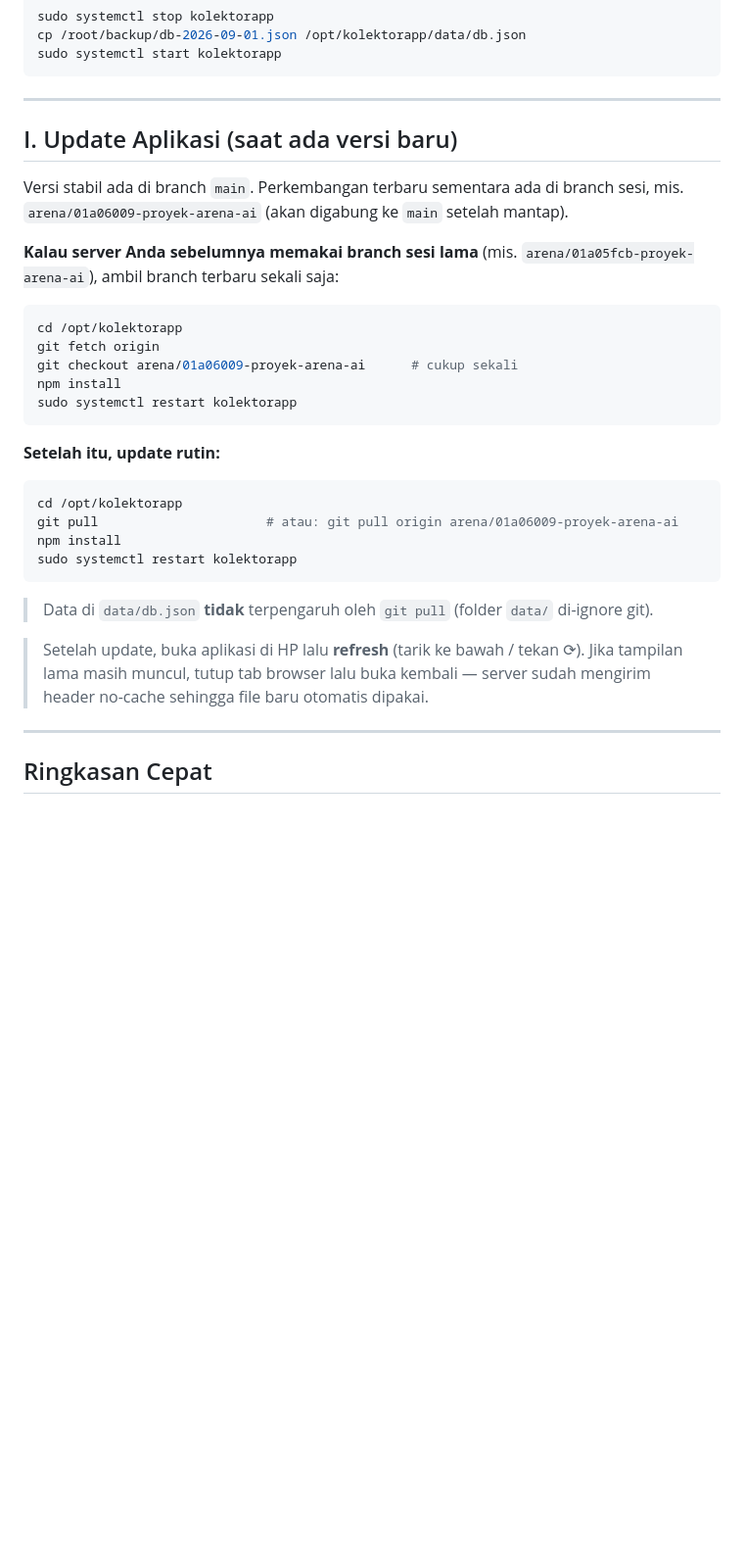
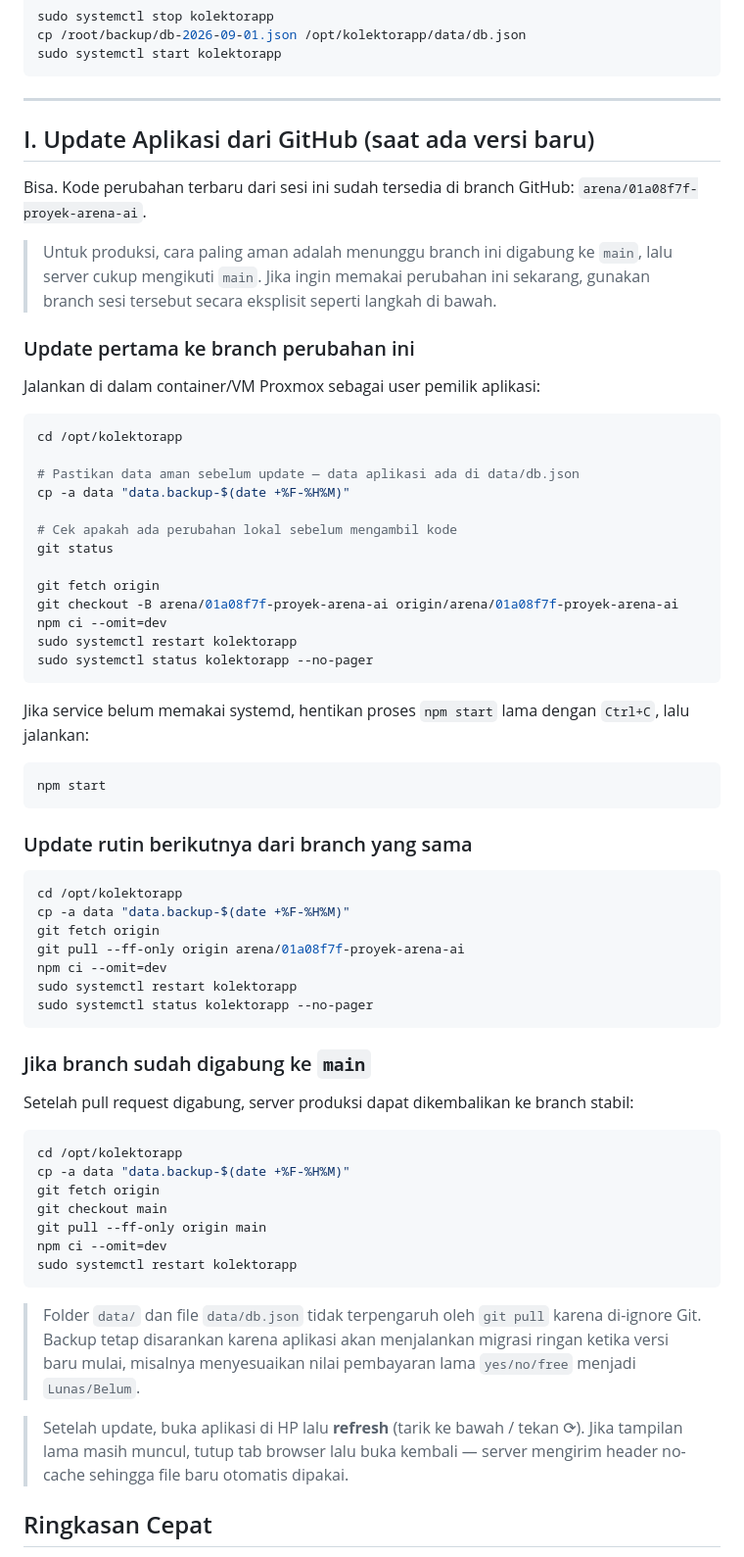
Before and after one commit to thiends-88/proyek-arena-ai, a Markdown page: DEPLOYMENT.md, the part around the change. Shown at 98% size. GitHub-like rendering; blank space fills up the shorter version.

Commit message:
Perbarui panduan update aplikasi dari GitHub
Co-authored-by: arena-agent <297053741+arena-agent@users.noreply.github.com>

````diff
--- a/DEPLOYMENT.md
+++ b/DEPLOYMENT.md
@@ -329,38 +329,74 @@ sudo systemctl start kolektorapp
 
 ---
 
-## I. Update Aplikasi (saat ada versi baru)
+## I. Update Aplikasi dari GitHub (saat ada versi baru)
 
-Versi stabil ada di branch `main`. Perkembangan terbaru sementara ada di branch sesi,
-mis. `arena/01a06009-proyek-arena-ai` (akan digabung ke `main` setelah mantap).
+Bisa. Kode perubahan terbaru dari sesi ini sudah tersedia di branch GitHub:
+`arena/01a08f7f-proyek-arena-ai`.
 
-**Kalau server Anda sebelumnya memakai branch sesi lama** (mis. `arena/01a05fcb-proyek-arena-ai`),
-ambil branch terbaru sekali saja:
+> Untuk produksi, cara paling aman adalah menunggu branch ini digabung ke `main`, lalu
+> server cukup mengikuti `main`. Jika ingin memakai perubahan ini sekarang, gunakan
+> branch sesi tersebut secara eksplisit seperti langkah di bawah.
+
+### Update pertama ke branch perubahan ini
+
+Jalankan di dalam container/VM Proxmox sebagai user pemilik aplikasi:
 
 ```bash
 cd /opt/kolektorapp
+
+# Pastikan data aman sebelum update — data aplikasi ada di data/db.json
+cp -a data "data.backup-$(date +%F-%H%M)"
+
+# Cek apakah ada perubahan lokal sebelum mengambil kode
+git status
+
 git fetch origin
-git checkout arena/01a06009-proyek-arena-ai      # cukup sekali
-npm install
+git checkout -B arena/01a08f7f-proyek-arena-ai origin/arena/01a08f7f-proyek-arena-ai
+npm ci --omit=dev
+sudo systemctl restart kolektorapp
+sudo systemctl status kolektorapp --no-pager
+```
+
+Jika service belum memakai systemd, hentikan proses `npm start` lama dengan `Ctrl+C`, lalu jalankan:
+
+```bash
+npm start
+```
+
+### Update rutin berikutnya dari branch yang sama
+
+```bash
+cd /opt/kolektorapp
+cp -a data "data.backup-$(date +%F-%H%M)"
+git fetch origin
+git pull --ff-only origin arena/01a08f7f-proyek-arena-ai
+npm ci --omit=dev
+sudo systemctl restart kolektorapp
+sudo systemctl status kolektorapp --no-pager
+```
+
+### Jika branch sudah digabung ke `main`
+
+Setelah pull request digabung, server produksi dapat dikembalikan ke branch stabil:
+
+```bash
+cd /opt/kolektorapp
+cp -a data "data.backup-$(date +%F-%H%M)"
+git fetch origin
+git checkout main
+git pull --ff-only origin main
+npm ci --omit=dev
 sudo systemctl restart kolektorapp
 ```
 
-**Setelah itu, update rutin:**
-
-```bash
-cd /opt/kolektorapp
-git pull                      # atau: git pull origin arena/01a06009-proyek-arena-ai
-npm install
-sudo systemctl restart kolektorapp
-```
-
-> Data di `data/db.json` **tidak** terpengaruh oleh `git pull` (folder `data/` di-ignore git).
+> Folder `data/` dan file `data/db.json` tidak terpengaruh oleh `git pull` karena di-ignore
+> Git. Backup tetap disarankan karena aplikasi akan menjalankan migrasi ringan ketika versi
+> baru mulai, misalnya menyesuaikan nilai pembayaran lama `yes/no/free` menjadi `Lunas/Belum`.
 
 > Setelah update, buka aplikasi di HP lalu **refresh** (tarik ke bawah / tekan ⟳). Jika tampilan lama masih
-> muncul, tutup tab browser lalu buka kembali — server sudah mengirim header no-cache sehingga file baru
+> muncul, tutup tab browser lalu buka kembali — server mengirim header no-cache sehingga file baru
 > otomatis dipakai.
-
----
 
 ## Ringkasan Cepat
 
````
